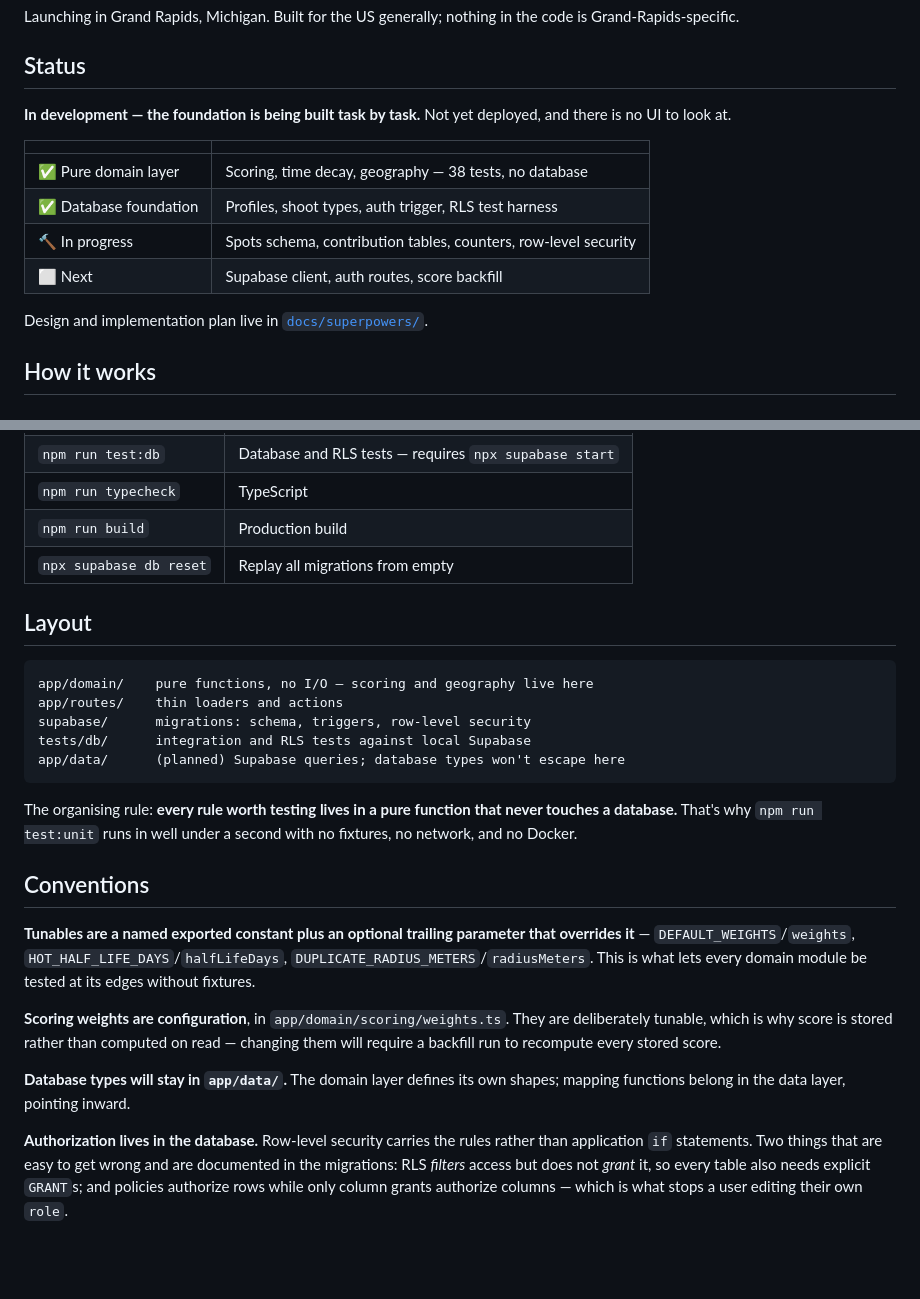
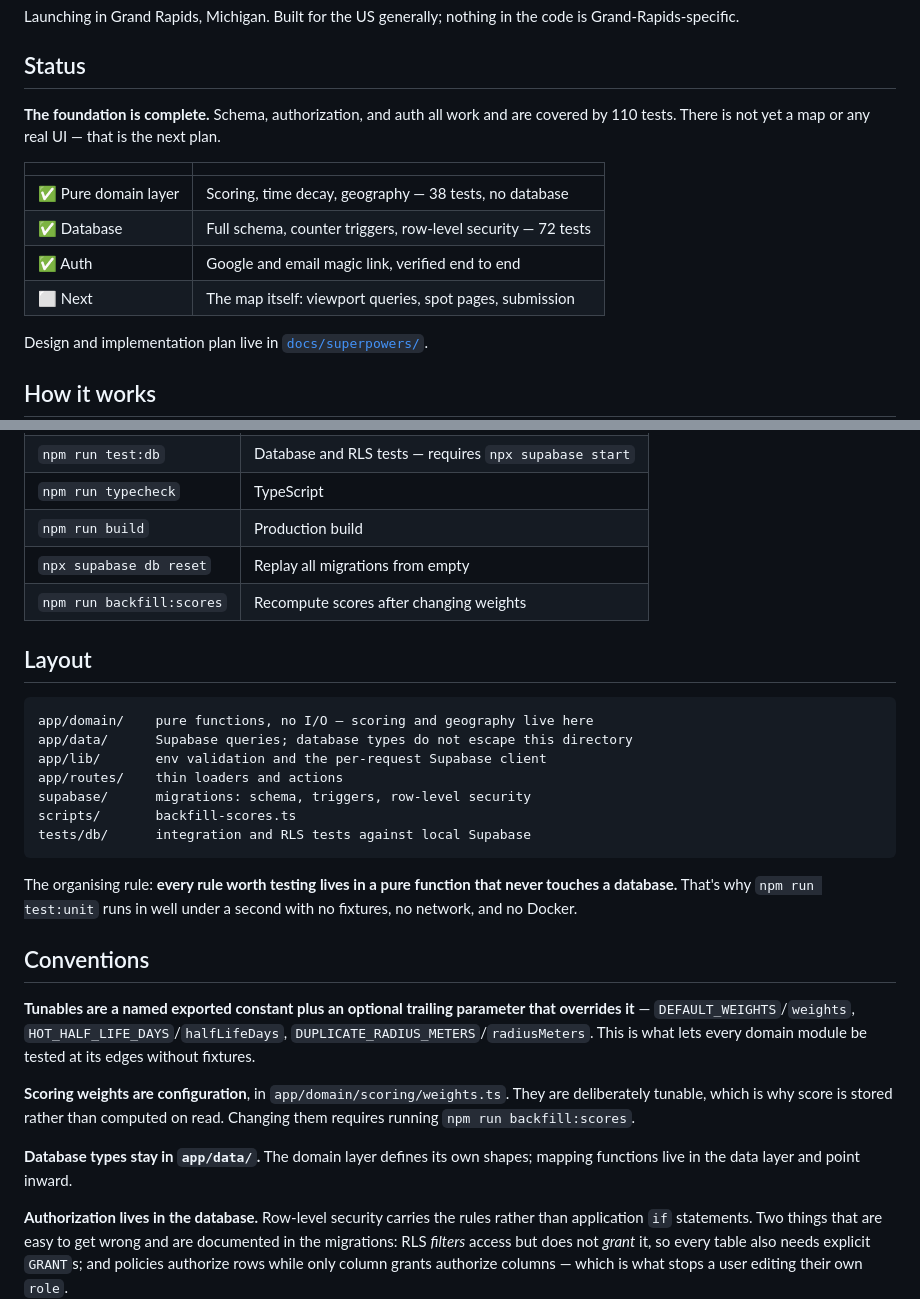
Before and after one commit to IAmLuisJ/Photospot, a Markdown page: README.md, 2 parts joined by grey strips. Drawn GitHub-style; blank space fills up the shorter version.

Commit message:
Update README and record verified acceptance criteria
Un-marks backfill:scores and app/data/ as planned now that both exist, and
replaces the Done-when checklist with what was actually verified against a
database reset from empty.

Co-Authored-By: Claude Opus 5 <noreply@anthropic.com>

````diff
--- a/README.md
+++ b/README.md
@@ -15,15 +15,15 @@ Grand-Rapids-specific.
 
 ## Status
 
-**In development — the foundation is being built task by task.** Not yet deployed, and there is no
-UI to look at.
+**The foundation is complete.** Schema, authorization, and auth all work and are covered by 110
+tests. There is not yet a map or any real UI — that is the next plan.
 
 | | |
 | --- | --- |
 | ✅ Pure domain layer | Scoring, time decay, geography — 38 tests, no database |
-| ✅ Database foundation | Profiles, shoot types, auth trigger, RLS test harness |
-| 🔨 In progress | Spots schema, contribution tables, counters, row-level security |
-| ⬜ Next | Supabase client, auth routes, score backfill |
+| ✅ Database | Full schema, counter triggers, row-level security — 72 tests |
+| ✅ Auth | Google and email magic link, verified end to end |
+| ⬜ Next | The map itself: viewport queries, spot pages, submission |
 
 Design and implementation plan live in [`docs/superpowers/`](docs/superpowers/).
 
@@ -79,15 +79,18 @@ land — at `http://127.0.0.1:54324`.
 | `npm run typecheck` | TypeScript |
 | `npm run build` | Production build |
 | `npx supabase db reset` | Replay all migrations from empty |
+| `npm run backfill:scores` | Recompute scores after changing weights |
 
 ## Layout
 
 ```
 app/domain/    pure functions, no I/O — scoring and geography live here
+app/data/      Supabase queries; database types do not escape this directory
+app/lib/       env validation and the per-request Supabase client
 app/routes/    thin loaders and actions
 supabase/      migrations: schema, triggers, row-level security
+scripts/       backfill-scores.ts
 tests/db/      integration and RLS tests against local Supabase
-app/data/      (planned) Supabase queries; database types won't escape here
 ```
 
 The organising rule: **every rule worth testing lives in a pure function that never touches a
@@ -102,11 +105,11 @@ and no Docker.
 edges without fixtures.
 
 **Scoring weights are configuration**, in `app/domain/scoring/weights.ts`. They are deliberately
-tunable, which is why score is stored rather than computed on read — changing them will require a
-backfill run to recompute every stored score.
+tunable, which is why score is stored rather than computed on read. Changing them requires running
+`npm run backfill:scores`.
 
-**Database types will stay in `app/data/`.** The domain layer defines its own shapes; mapping
-functions belong in the data layer, pointing inward.
+**Database types stay in `app/data/`.** The domain layer defines its own shapes; mapping functions
+live in the data layer and point inward.
 
 **Authorization lives in the database.** Row-level security carries the rules rather than
 application `if` statements. Two things that are easy to get wrong and are documented in the
````
Also changed, not shown: 1 other file.
